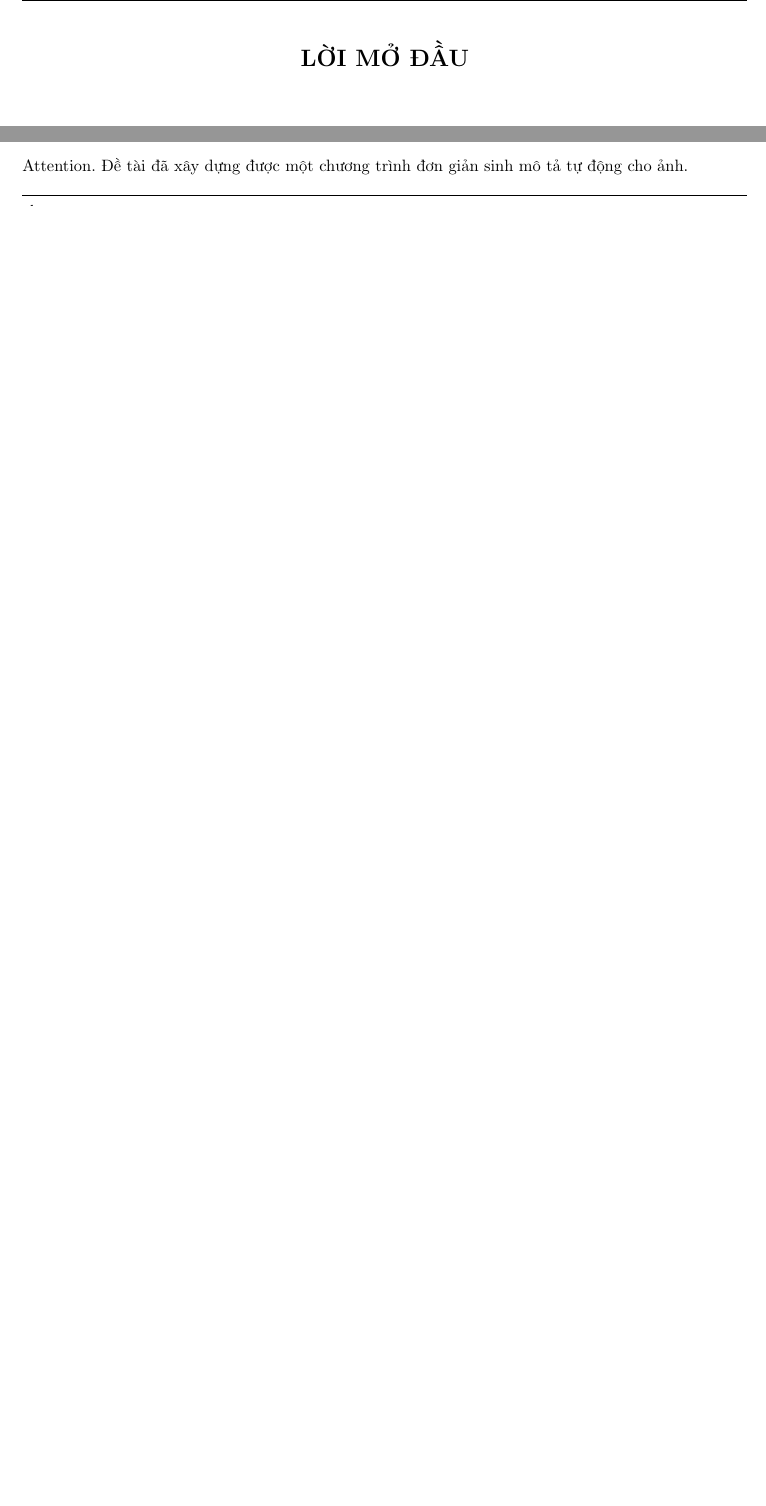
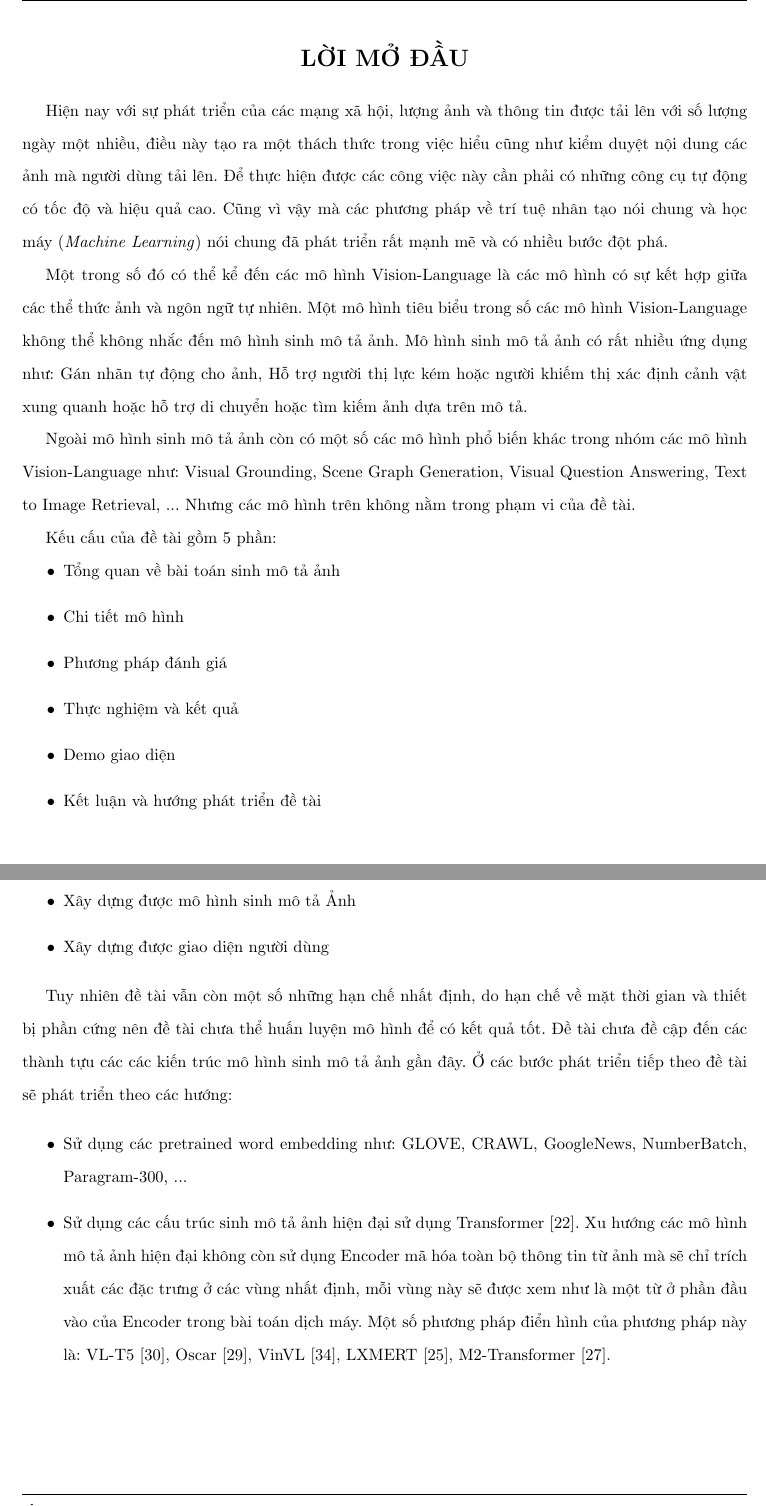
Before and after one commit to NguyenThanhAI/HPC_Project_Report, a LaTeX document (hpc_project_report.tex): two parts of pages 5 and 30 of 33 before the commit and two parts of pages 5 and 31 of 34 after it, joined at a grey line, cut so that both start at the same text, the shorter picture padded with empty space. Compiled offline with pdfLaTeX.

Commit message:
12h54 24/06/2022

```diff
--- a/hpc_project_report.tex
+++ b/hpc_project_report.tex
@@ -107,7 +107,7 @@
 \rhead{\textbf{Phát triển phần mềm nâng cao cho tính toán khoa học}}
 \lhead{\textbf{GVHD: TS. Vũ Tiến Dũng}}
 \rfoot{\thepage}
-\lfoot{\textbf{Ứng dụng Deep Learning xây dựng phần mềm tự động sinh mô tả ảnh}}
+\lfoot{\textbf{Ứng dụng Deep Learning cho tự động sinh mô tả ảnh}}
 \renewcommand{\headrulewidth}{0.4pt}
 \renewcommand{\footrulewidth}{0.4pt}
 
@@ -164,6 +164,26 @@
     \section*{LỜI MỞ ĐẦU}
     \end{center}
     \addcontentsline{toc}{section}{{\bf LỜI MỞ ĐẦU}\rm}
+
+    Hiện nay với sự phát triển của các mạng xã hội, lượng ảnh và thông tin được tải lên với số lượng ngày một nhiều, điều này tạo ra một thách thức trong việc hiểu cũng như kiểm duyệt nội dung các ảnh mà người dùng tải lên.
+    Để thực hiện được các công việc này cần phải có những công cụ tự động có tốc độ và hiệu quả cao. Cũng vì vậy mà các phương pháp về trí tuệ nhân tạo nói chung và học máy (\textit{Machine Learning}) nói chung đã phát triển rất mạnh mẽ và có nhiều bước đột phá.
+
+    Một trong số đó có thể kể đến các mô hình Vision-Language là các mô hình có sự kết hợp giữa các thể thức ảnh và ngôn ngữ tự nhiên. Một mô hình tiêu biểu trong số các mô hình Vision-Language không thể không nhắc đến mô hình sinh mô tả ảnh.
+    Mô hình sinh mô tả ảnh có rất nhiều ứng dụng như: Gán nhãn tự động cho ảnh, Hỗ trợ người thị lực kém hoặc người khiếm thị xác định cảnh vật xung quanh hoặc hỗ trợ di chuyển hoặc tìm kiếm ảnh dựa trên mô tả.
+
+    Ngoài mô hình sinh mô tả ảnh còn có một số các mô hình phổ biến khác trong nhóm các mô hình Vision-Language như: Visual Grounding, Scene Graph Generation, Visual Question Answering, Text to Image Retrieval, ...
+    Nhưng các mô hình trên không nằm trong phạm vi của đề tài.
+
+    Kếu cấu của đề tài gồm 5 phần:
+
+    \begin{itemize}
+        \item Tổng quan về bài toán sinh mô tả ảnh
+        \item Chi tiết mô hình
+        \item Phương pháp đánh giá
+        \item Thực nghiệm và kết quả
+        \item Demo giao diện
+        \item Kết luận và hướng phát triển đề tài
+    \end{itemize}
 
     \newpage
 
@@ -1140,4 +1160,3 @@
     \section{Kết luận và hướng phát triển đề tài}
 
     Đề tài đã trình bày lý thuyết cơ bản về dịch máy, mô hình sinh mô tả ảnh và lý thuyết cơ chế Attention.
-    Đề tài đã xây dựng được một chương trình đơn giản sinh mô tả tự động cho ảnh.
@@ -1144,3 +1169,16 @@
+        \item Xây dựng được mô hình sinh mô tả Ảnh
+        \item Xây dựng được giao diện người dùng
+    \end{itemize}
+
+    Tuy nhiên đề tài vẫn còn một số những hạn chế nhất định, do hạn chế về mặt thời gian và thiết bị phần cứng nên đề tài chưa thể huấn luyện mô hình để có kết quả tốt.
+    Đề tài chưa đề cập đến các thành tựu các các kiến trúc mô hình sinh mô tả ảnh gần đây. Ở các bước phát triển tiếp theo đề tài sẽ phát triển theo các hướng:
+
+    \begin{itemize}
+        \item Sử dụng các pretrained word embedding như: GLOVE, CRAWL, GoogleNews, NumberBatch, Paragram-300, ...
+        \item Sử dụng các cấu trúc sinh mô tả ảnh hiện đại sử dụng Transformer \cite{vaswani2017attention}.
+        Xu hướng các mô hình mô tả ảnh hiện đại không còn sử dụng Encoder mã hóa toàn bộ thông tin từ ảnh mà sẽ chỉ trích xuất các đặc trưng ở các vùng nhất định, mỗi vùng này sẽ được xem như là một từ ở phần đầu vào của Encoder trong bài toán dịch máy.
+        Một số phương pháp điển hình của phương pháp này là: VL-T5 \cite{cho2021unifying}, Oscar \cite{li2020oscar}, VinVL \cite{zhang2021vinvl}, LXMERT \cite{tan2019lxmert}, M2-Transformer \cite{cornia2020meshed}.
+    \end{itemize}
 
     \newpage
     \addcontentsline{toc}{section}{TÀI LIỆU THAM KHẢO}
```
Also changed, not shown: hpc_project_report.tex (6 more changed lines).
